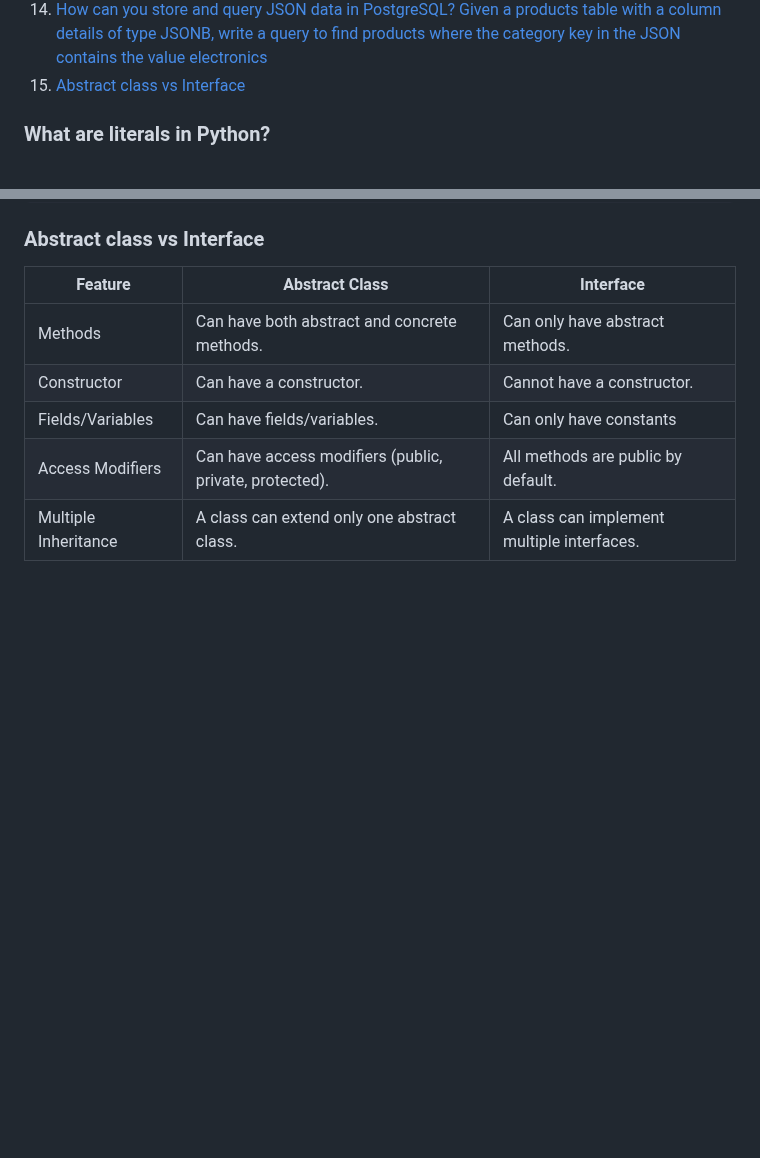
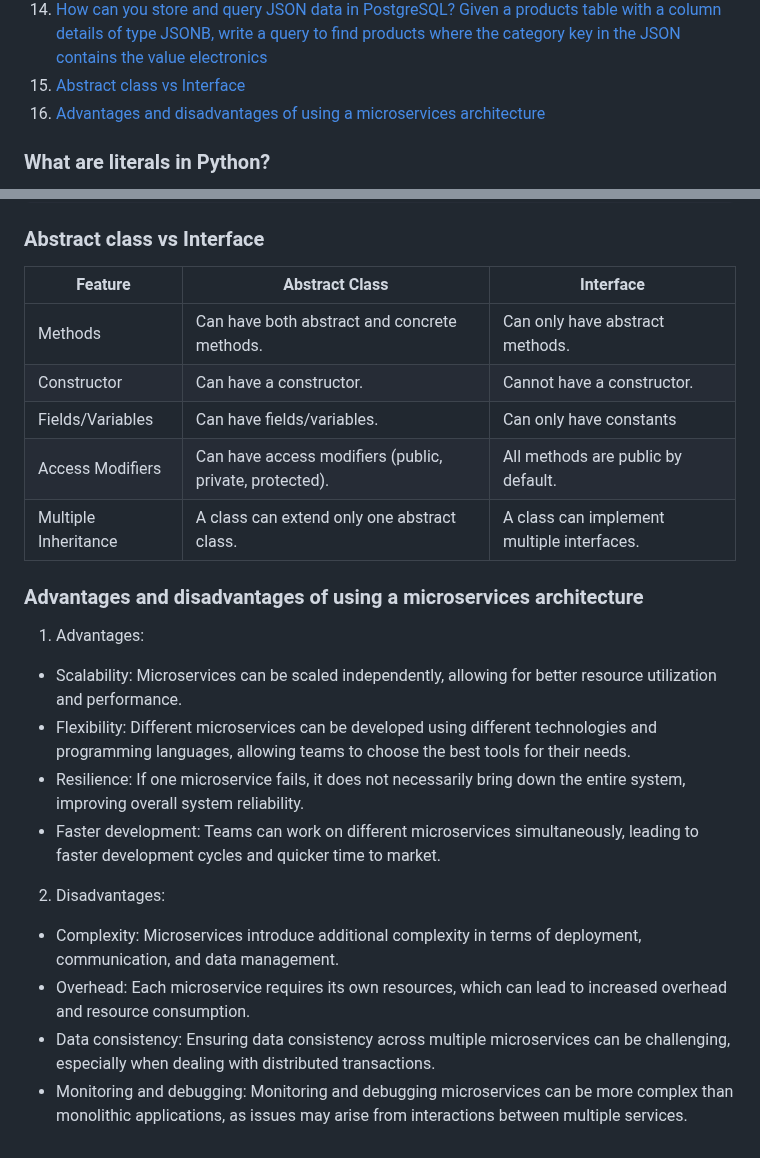
Before and after one commit to Abdur-Rahim-sheikh/ml_prep, a Markdown page: 001_SE_prep/README.md, 2 parts joined by grey strips. GitHub-like rendering; blank space fills up the shorter version.

Commit message:
microservices architecture advantages and disadvantages

```diff
--- a/001_SE_prep/README.md
+++ b/001_SE_prep/README.md
@@ -17,6 +17,7 @@
 13. [Explain the ACID properties of transactions in PostgreSQL. Write an example demonstrating how to use BEGIN, COMMIT, and ROLLBACK](#explain-the)
 14. [How can you store and query JSON data in PostgreSQL? Given a products table with a column details of type JSONB, write a query to find products where the category key in the JSON contains the value electronics](#how-can-you-store-and-query-json-data-in-postgresql-given-a-products-table-with-a-column-details-of-type-jsonb-write-a-query-to-find-products-where-the-category-key-in-the-json-contains-the-value-electronics)
 15. [Abstract class vs Interface](#abstract-class-vs-interface)
+16. [Advantages and disadvantages of using a microservices architecture](#advantages-and-disadvantages-of-using-a-microservices-architecture)
 
 ### What are literals in Python?
 
@@ -237,3 +238,19 @@ WHERE details->>'category' = 'electronics';
 | Fields/Variables     | Can have fields/variables.                              | Can only have constants                    |
 | Access Modifiers     | Can have access modifiers (public, private, protected). | All methods are public by default.         |
 | Multiple Inheritance | A class can extend only one abstract class.             | A class can implement multiple interfaces. |
+
+### Advantages and disadvantages of using a microservices architecture
+
+1. Advantages:
+
+- Scalability: Microservices can be scaled independently, allowing for better resource utilization and performance.
+- Flexibility: Different microservices can be developed using different technologies and programming languages, allowing teams to choose the best tools for their needs.
+- Resilience: If one microservice fails, it does not necessarily bring down the entire system, improving overall system reliability.
+- Faster development: Teams can work on different microservices simultaneously, leading to faster development cycles and quicker time to market.
+
+2. Disadvantages:
+
+- Complexity: Microservices introduce additional complexity in terms of deployment, communication, and data management.
+- Overhead: Each microservice requires its own resources, which can lead to increased overhead and resource consumption.
+- Data consistency: Ensuring data consistency across multiple microservices can be challenging, especially when dealing with distributed transactions.
+- Monitoring and debugging: Monitoring and debugging microservices can be more complex than monolithic applications, as issues may arise from interactions between multiple services.
```
